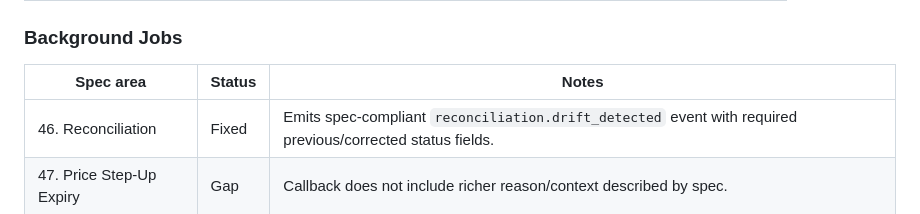
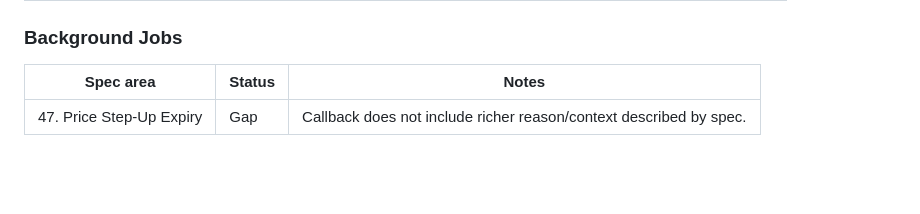
Before and after one commit to kul-work/bridge, a Markdown page: docs.notes/BEHAVIORAL_SPEC_GAPS.md, the part around the change. Rendered like a GitHub page; blank space fills up the shorter version.

```diff
--- a/docs.notes/BEHAVIORAL_SPEC_GAPS.md
+++ b/docs.notes/BEHAVIORAL_SPEC_GAPS.md
@@ -80,7 +80,6 @@ The main gaps are in correctness and contract fidelity:
 
 | Spec area | Status | Notes |
 |---|---|---|
-| 46. Reconciliation | Fixed | Emits spec-compliant `reconciliation.drift_detected` event with required previous/corrected status fields. |
 | 47. Price Step-Up Expiry | Gap | Callback does not include richer reason/context described by spec. |
 
 ### DB Behaviors
```
